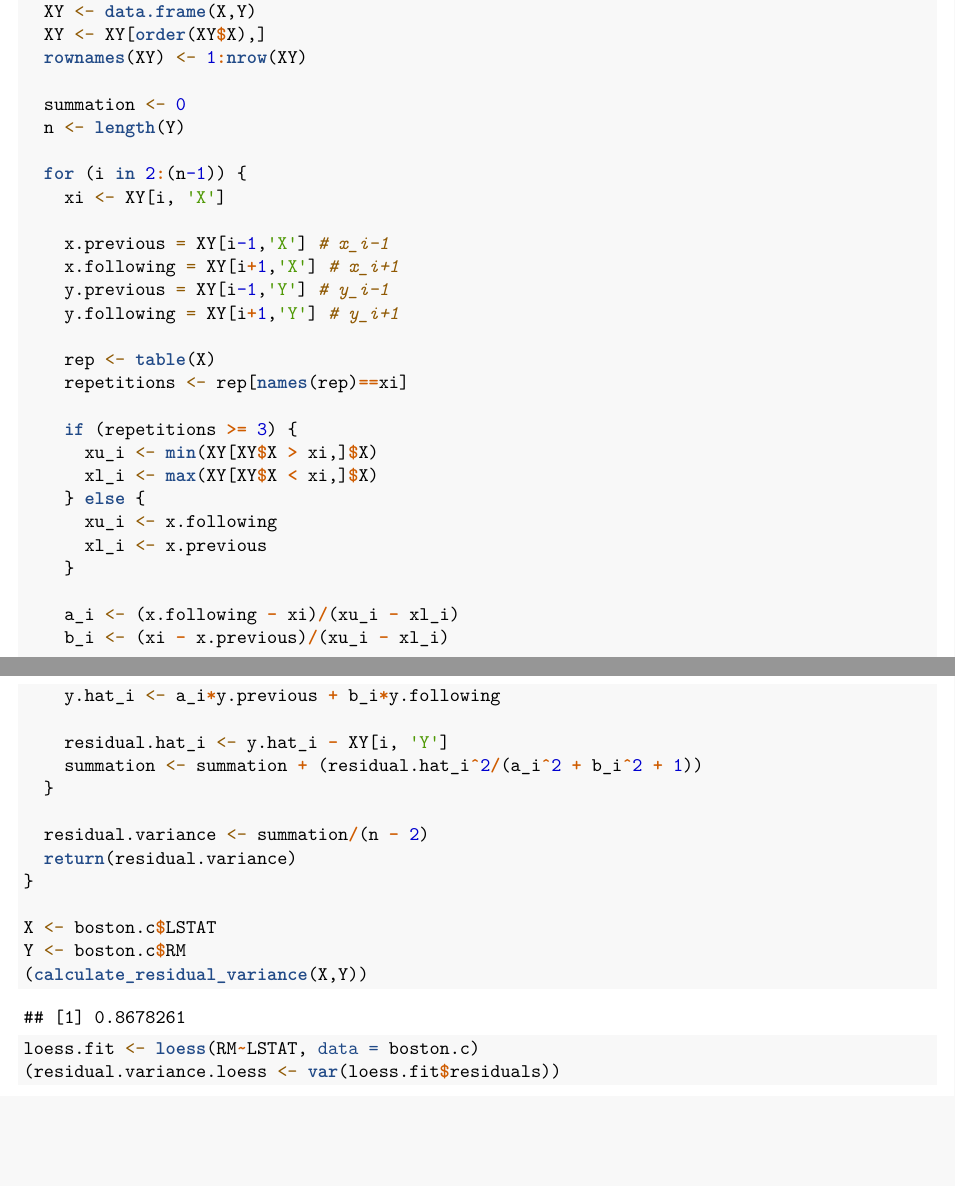
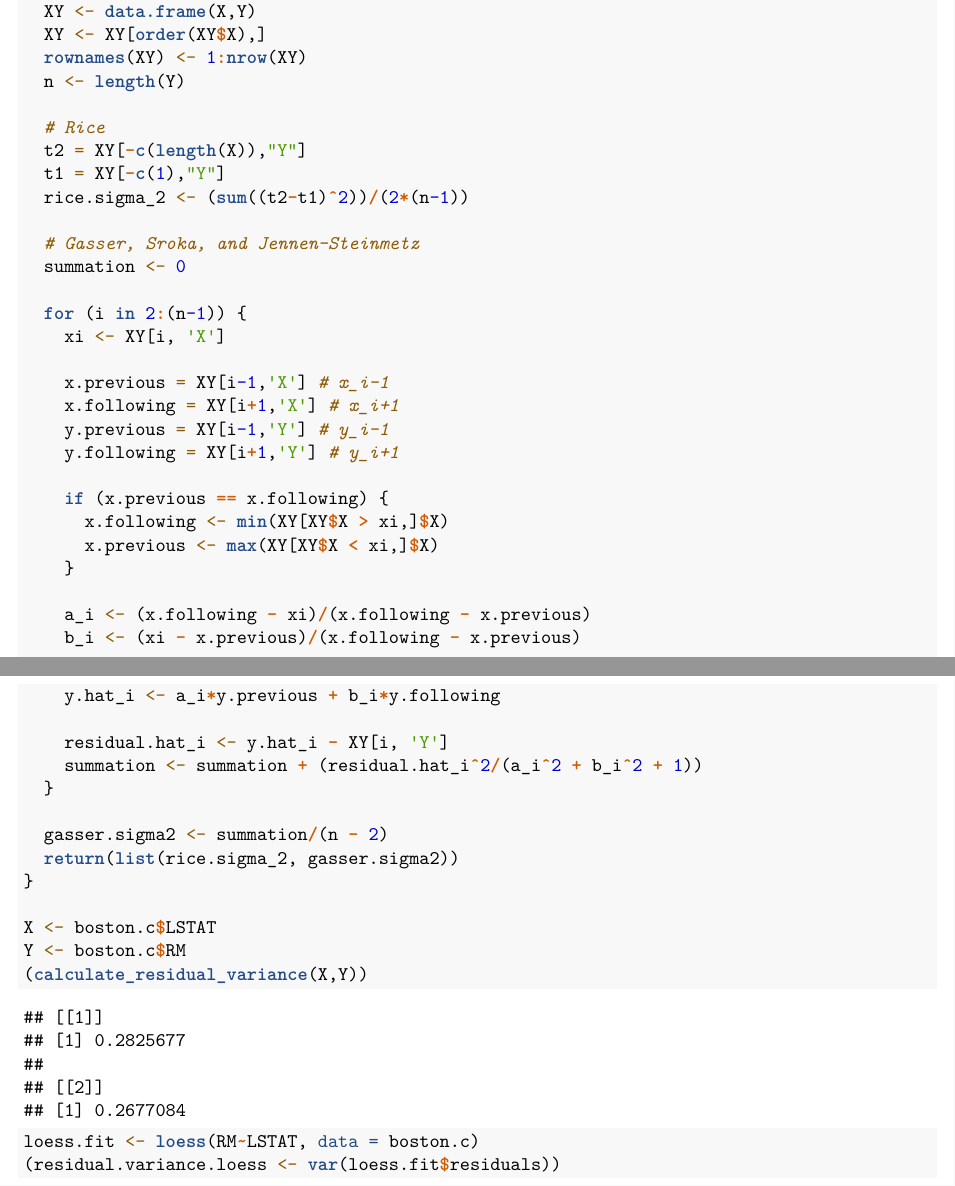
Before and after one commit to mohaoran93/Advanced-Statistics-and-Modeling-Non-parametric, an R Markdown document (Task2.Rmd): two parts of pages 1 and 2 of 2, joined at a grey line, cut so that both start at the same text, the shorter picture padded with empty space. Rendered offline with R 4.5, knitr and Pandoc, then LaTeX, with nearby package versions.

Commit message:
Fixed gasser method

```diff
--- a/Task2.Rmd
+++ b/Task2.Rmd
@@ -26,9 +26,15 @@ calculate_residual_variance <- function(X,Y) {
   XY <- data.frame(X,Y)
   XY <- XY[order(XY$X),]
   rownames(XY) <- 1:nrow(XY)
+  n <- length(Y)
 
+  # Rice
+  t2 = XY[-c(length(X)),"Y"]
+  t1 = XY[-c(1),"Y"]
+  rice.sigma_2 <- (sum((t2-t1)^2))/(2*(n-1))
+
+  # Gasser, Sroka, and Jennen-Steinmetz
   summation <- 0
-  n <- length(Y)
 
   for (i in 2:(n-1)) {
     xi <- XY[i, 'X']
@@ -38,19 +44,13 @@ calculate_residual_variance <- function(X,Y) {
     y.previous = XY[i-1,'Y'] # y_i-1
     y.following = XY[i+1,'Y'] # y_i+1
 
-    rep <- table(X)
-    repetitions <- rep[names(rep)==xi]
-
-    if (repetitions >= 3) {
-      xu_i <- min(XY[XY$X > xi,]$X)
-      xl_i <- max(XY[XY$X < xi,]$X)
-    } else {
-      xu_i <- x.following
-      xl_i <- x.previous
+    if (x.previous == x.following) {
+      x.following <- min(XY[XY$X > xi,]$X)
+      x.previous <- max(XY[XY$X < xi,]$X)
     }
 
-    a_i <- (x.following - xi)/(xu_i - xl_i)
-    b_i <- (xi - x.previous)/(xu_i - xl_i)
+    a_i <- (x.following - xi)/(x.following - x.previous)
+    b_i <- (xi - x.previous)/(x.following - x.previous)
 
     y.hat_i <- a_i*y.previous + b_i*y.following
 
@@ -58,8 +58,8 @@ calculate_residual_variance <- function(X,Y) {
     summation <- summation + (residual.hat_i^2/(a_i^2 + b_i^2 + 1))
   }
 
-  residual.variance <- summation/(n - 2)
-  return(residual.variance)
+  gasser.sigma2 <- summation/(n - 2)
+  return(list(rice.sigma_2, gasser.sigma2))
 }
 
 X <- boston.c$LSTAT
```
Also changed, not shown: rice.R (+12 -12 lines).
